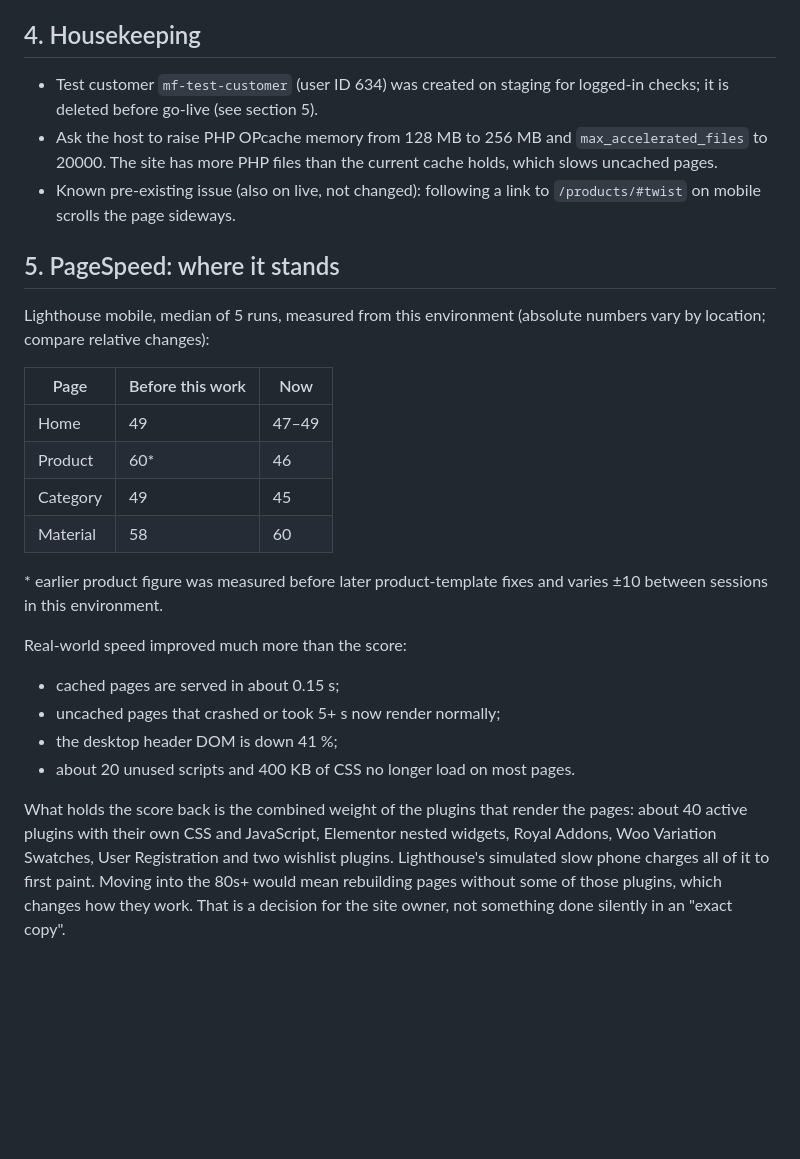
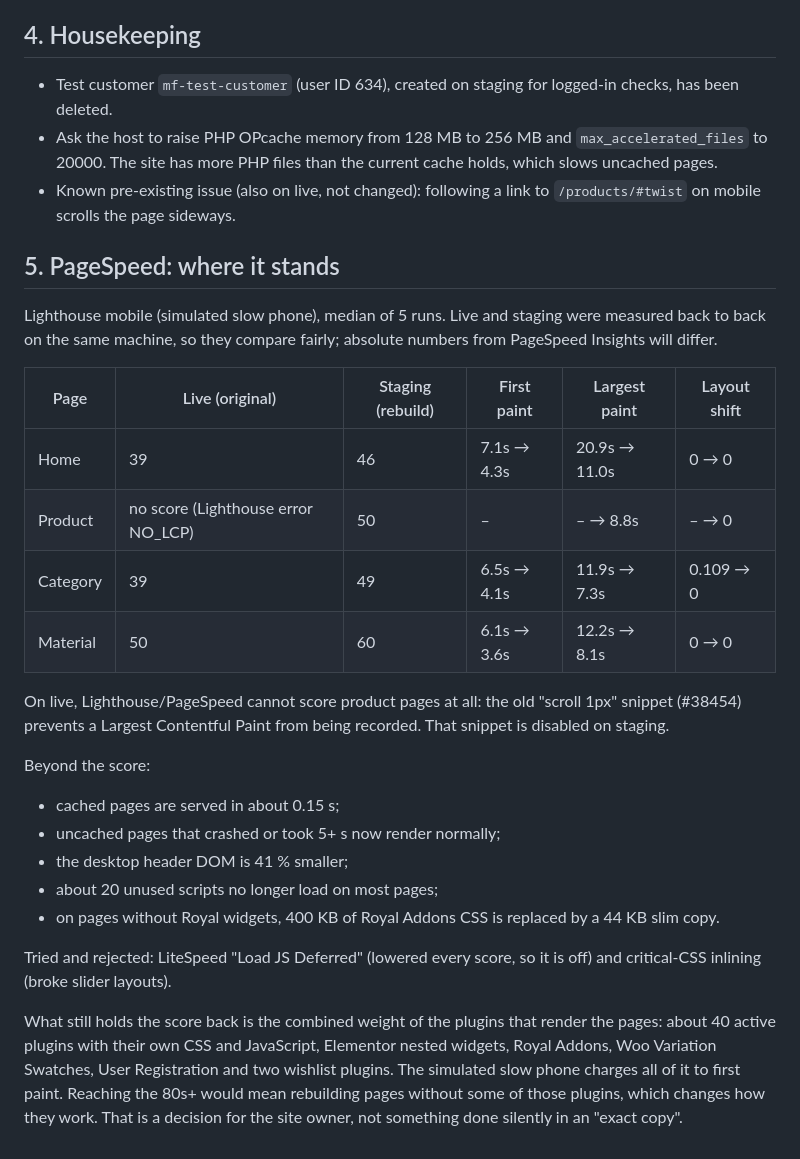
Before and after one commit to mdimopoulos14-dotcom/masterfold, a Markdown page: GO-LIVE.md, the part around the change. Rendered like a GitHub page; blank space fills up the shorter version.

Commit message:
Go-live checklist: same-machine PageSpeed comparison with live; test user removed
Co-Authored-By: Claude Opus 5.5 <noreply@anthropic.com>
Claude-Session: https://claude.ai/code/session_0136FEwkfJtF6X9oupB8gsc1

```diff
--- a/GO-LIVE.md
+++ b/GO-LIVE.md
@@ -80,7 +80,7 @@ Masterfold Core contains:
 
 ## 4. Housekeeping
 
-- Test customer `mf-test-customer` (user ID 634) was created on staging for logged-in checks; it is deleted before go-live (see section 5).
+- Test customer `mf-test-customer` (user ID 634), created on staging for logged-in checks, has been deleted.
 - Ask the host to raise PHP OPcache memory from 128 MB to 256 MB and
   `max_accelerated_files` to 20000. The site has more PHP files than the
   current cache holds, which slows uncached pages.
@@ -88,29 +88,35 @@ Masterfold Core contains:
 
 ## 5. PageSpeed: where it stands
 
-Lighthouse mobile, median of 5 runs, measured from this environment (absolute
-numbers vary by location; compare relative changes):
+Lighthouse mobile (simulated slow phone), median of 5 runs. Live and staging
+were measured back to back on the same machine, so they compare fairly;
+absolute numbers from PageSpeed Insights will differ.
 
-| Page | Before this work | Now |
-|---|---|---|
-| Home | 49 | 47–49 |
-| Product | 60* | 46 |
-| Category | 49 | 45 |
-| Material | 58 | 60 |
+| Page | Live (original) | Staging (rebuild) | First paint | Largest paint | Layout shift |
+|---|---|---|---|---|---|
+| Home | 39 | 46 | 7.1s → 4.3s | 20.9s → 11.0s | 0 → 0 |
+| Product | no score (Lighthouse error NO_LCP) | 50 | – | – → 8.8s | – → 0 |
+| Category | 39 | 49 | 6.5s → 4.1s | 11.9s → 7.3s | 0.109 → 0 |
+| Material | 50 | 60 | 6.1s → 3.6s | 12.2s → 8.1s | 0 → 0 |
 
-\* earlier product figure was measured before later product-template fixes and
-varies ±10 between sessions in this environment.
+On live, Lighthouse/PageSpeed cannot score product pages at all: the old
+"scroll 1px" snippet (#38454) prevents a Largest Contentful Paint from being
+recorded. That snippet is disabled on staging.
 
-Real-world speed improved much more than the score:
+Beyond the score:
 - cached pages are served in about 0.15 s;
 - uncached pages that crashed or took 5+ s now render normally;
-- the desktop header DOM is down 41 %;
-- about 20 unused scripts and 400 KB of CSS no longer load on most pages.
+- the desktop header DOM is 41 % smaller;
+- about 20 unused scripts no longer load on most pages;
+- on pages without Royal widgets, 400 KB of Royal Addons CSS is replaced by a 44 KB slim copy.
 
-What holds the score back is the combined weight of the plugins that render the
-pages: about 40 active plugins with their own CSS and JavaScript, Elementor
-nested widgets, Royal Addons, Woo Variation Swatches, User Registration and two
-wishlist plugins. Lighthouse's simulated slow phone charges all of it to first
-paint. Moving into the 80s+ would mean rebuilding pages without some of those
-plugins, which changes how they work. That is a decision for the site owner,
-not something done silently in an "exact copy".
+Tried and rejected: LiteSpeed "Load JS Deferred" (lowered every score, so it is
+off) and critical-CSS inlining (broke slider layouts).
+
+What still holds the score back is the combined weight of the plugins that
+render the pages: about 40 active plugins with their own CSS and JavaScript,
+Elementor nested widgets, Royal Addons, Woo Variation Swatches, User
+Registration and two wishlist plugins. The simulated slow phone charges all of
+it to first paint. Reaching the 80s+ would mean rebuilding pages without some
+of those plugins, which changes how they work. That is a decision for the site
+owner, not something done silently in an "exact copy".
```
